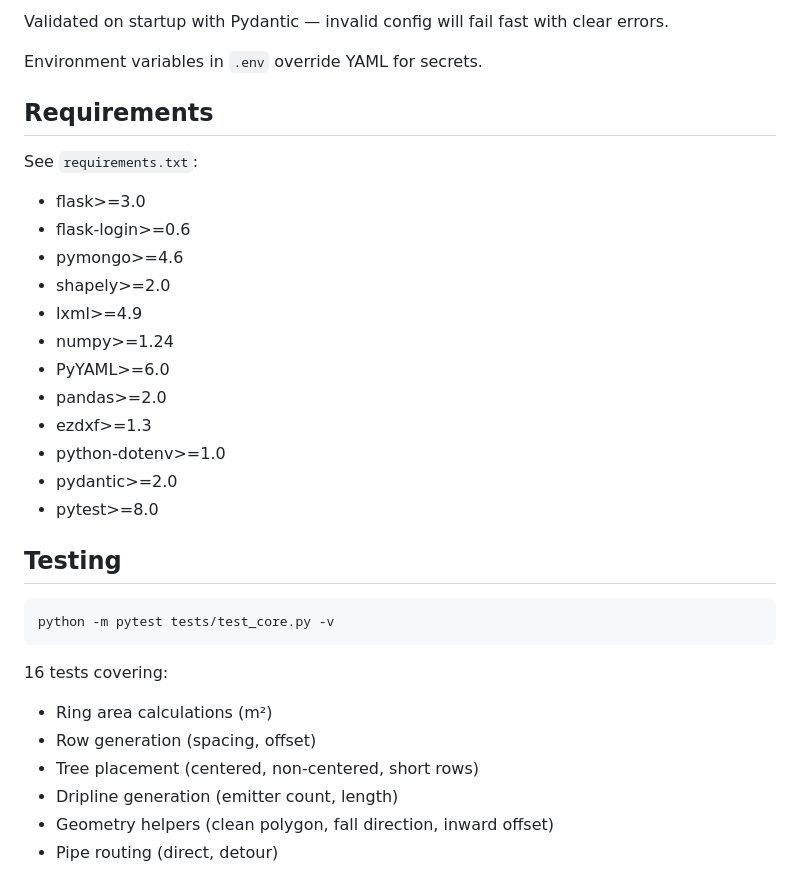
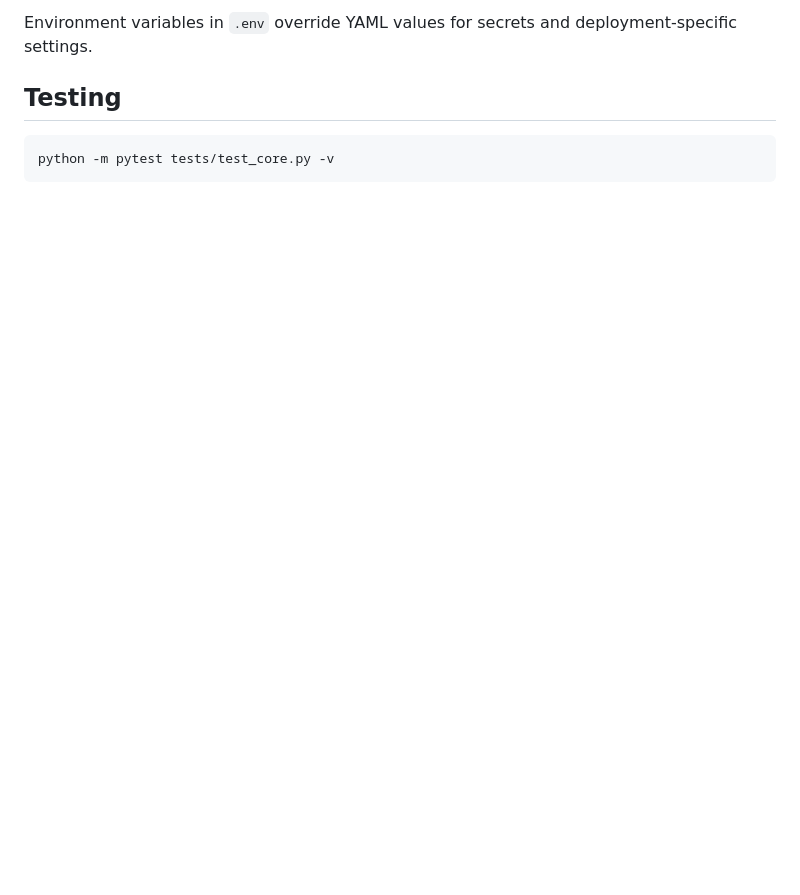
Before and after one commit to kouljihate/farm-irrigation-system, a Markdown page: README.md, the part around one of its changes. GitHub-like rendering; blank space fills up the shorter version.

````diff
--- a/README.md
+++ b/README.md
@@ -124,34 +150,8 @@ Edit `config.yaml` for:
 
-Validated on startup with Pydantic — invalid config will fail fast with clear errors.
-
-Environment variables in `.env` override YAML for secrets.
-
-## Requirements
-
-See `requirements.txt`:
-- flask>=3.0
-- flask-login>=0.6
-- pymongo>=4.6
-- shapely>=2.0
-- lxml>=4.9
-- numpy>=1.24
-- PyYAML>=6.0
-- pandas>=2.0
-- ezdxf>=1.3
-- python-dotenv>=1.0
-- pydantic>=2.0
-- pytest>=8.0
+Environment variables in `.env` override YAML values for secrets and deployment-specific settings.
 
 ## Testing
 
 ```bash
 python -m pytest tests/test_core.py -v
 ```
-
-16 tests covering:
-- Ring area calculations (m²)
-- Row generation (spacing, offset)
-- Tree placement (centered, non-centered, short rows)
-- Dripline generation (emitter count, length)
-- Geometry helpers (clean polygon, fall direction, inward offset)
-- Pipe routing (direct, detour)
````
Also changed, not shown: other parts of README.md (+75 -49 lines).
